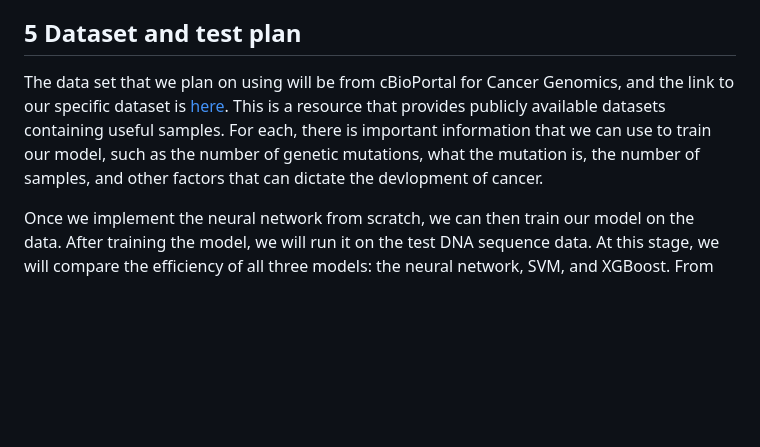
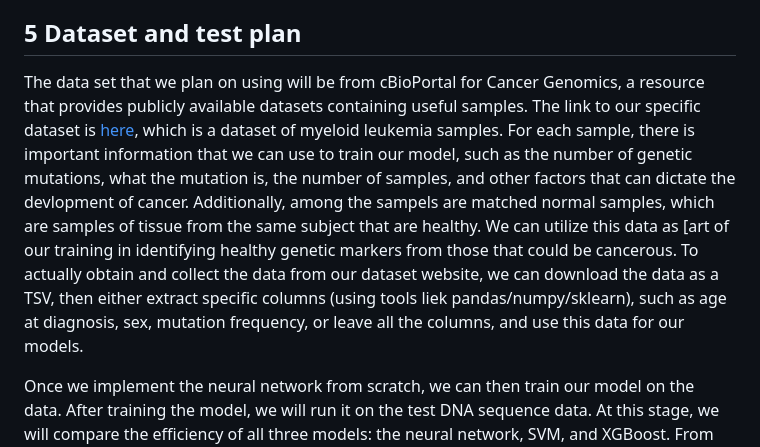
Before and after one commit to digitaldna01/CASCS506-FinalProject, a Markdown page: README.md, the part around the change. Drawn GitHub-style; blank space fills up the shorter version.

```diff
--- a/README.md
+++ b/README.md
@@ -49,7 +49,7 @@ Alternatively, we could explore data compression techniques to make our DNA and
 Initially, it may be beneficial to remove less relevant or impactful attributes from the datasets, such as those that do not significantly contribute to classification. Additionally, we might consider reducing the dimensionality of the data to align it with the test datasets we will analyze later. To achieve this, we will experiment with various compression model, including to kernel method determine the most effective approach for our project.
 
 ## 5 Dataset and test plan
-The data set that we plan on using will be from cBioPortal for Cancer Genomics, and the link to our specific dataset is [here](https://www.cbioportal.org/study/clinicalData?id=aml_ohsu_2022). This is a resource that provides publicly available datasets containing useful samples. For each, there is important information that we can use to train our model, such as the number of genetic mutations, what the mutation is, the number of samples, and other factors that can dictate the devlopment of cancer.
+The data set that we plan on using will be from cBioPortal for Cancer Genomics, a resource that provides publicly available datasets containing useful samples. The link to our specific dataset is [here](https://www.cbioportal.org/study/clinicalData?id=aml_ohsu_2022), which is a dataset of myeloid leukemia samples. For each sample, there is important information that we can use to train our model, such as the number of genetic mutations, what the mutation is, the number of samples, and other factors that can dictate the devlopment of cancer. Additionally, among the sampels are matched normal samples, which are samples of tissue from the same subject that are healthy. We can utilize this data as [art of our training in identifying healthy genetic markers from those that could be cancerous. To actually obtain and collect the data from our dataset website, we can download the data as a TSV, then either extract specific columns (using tools liek pandas/numpy/sklearn), such as age at diagnosis, sex, mutation frequency, or leave all the columns, and use this data for our models.
 
 Once we implement the neural network from scratch, we can then train our model on the data. After training the model, we will run it on the test DNA sequence data. At this stage, we will compare the efficiency of all three models: the neural network, SVM, and XGBoost. From our data, we will focus on one cancer type, which is myeloid leukemia, as there are over 900 samples (see the provided link for the specific sample). We will withhold 20% of this data for testing, then use the remaining data to train our models. Since we ae able to access the data, we can control what information and how we train our test our models, in order to ensure best practices.
 
```
